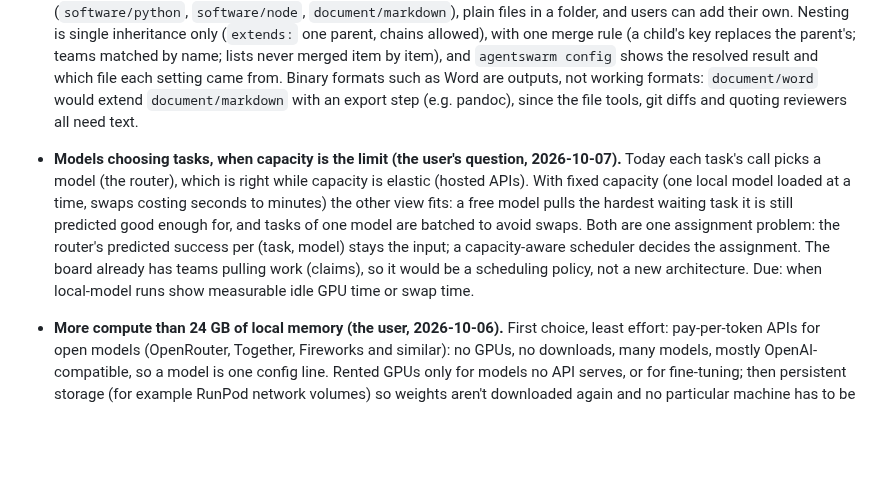
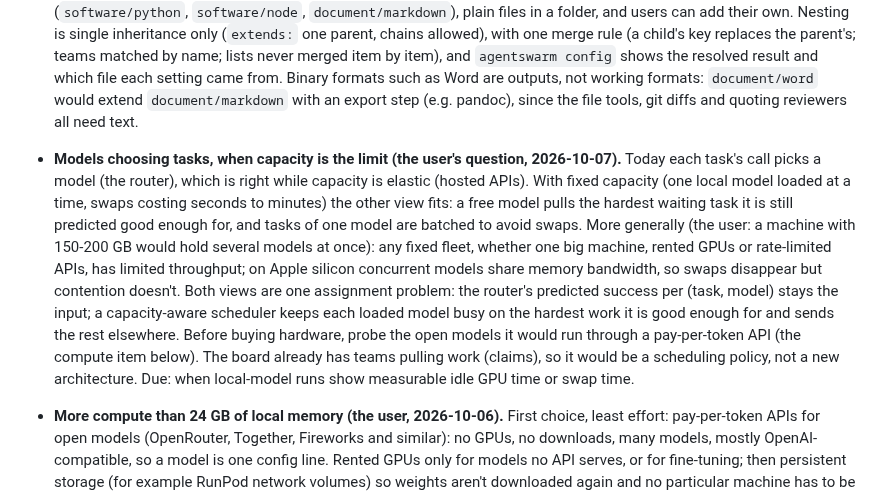
Before and after one commit to andreasatle/agentswarm, a Markdown page: docs/BACKLOG.md, the part around the change. GitHub-like rendering; blank space fills up the shorter version.

Commit message:
Backlog: task assignment for any fixed fleet; probe open models before buying hardware
Co-Authored-By: Claude Opus 5.5 <noreply@anthropic.com>

```diff
--- a/docs/BACKLOG.md
+++ b/docs/BACKLOG.md
@@ -22,6 +22,6 @@ Done and removed in the 2026-10-04 cleanup (each in its phase's design doc): rel
 - **Prove the active gate's false-promotion rate.** eval-3 (in sample) and eval-4 (held out) give 1/41 false promotions pooled and 0/16 held out. The 95% upper bound gets to 5% only at about 73 known promotions without error (about one per task). Add held-out tasks (or real outcomes) until then. Due: before relying on the active gate unattended.
 - **Phase 10 (planned, paused until Phase 8 answers): robustness for high-level goals.** From docs/RESEARCH.md: several attempts selected by checks, red-flag and resample, checks out of the producer's reach (protected acceptance tests, no weakening of tests), a clarifier for vague goals, verified decompositions, voting on small known steps, judge hygiene, pass^k as the release criterion. Each step is built only if a measurement shows it helps. See docs/design/phase-10-robustness.md. Due: after Phase 8's measurements and Phase 9.
 - **Phase 11 (planned): project types as data.** A project type becomes one YAML file, still one level: levels, checks, gates, judges (questions and what a "no" means, built into Jev specs) and teams. Teams are one of four mechanisms kept in code (producer, probing reviewer, quoting reviewer, planner) plus data (name, instructions, finding kind, evidence). A project names its preset by name or path, so new types need no code, and the fixed list of domains goes. Due: when the user wants a third concrete project type, which then drives and validates the format (decided with the user, 2026-10-04, under the scope rule: generalize from real cases, not imagined ones). Refinements: presets get sub-labels (`software/python`, `software/node`, `document/markdown`), plain files in a folder, and users can add their own. Nesting is single inheritance only (`extends:` one parent, chains allowed), with one merge rule (a child's key replaces the parent's; teams matched by name; lists never merged item by item), and `agentswarm config` shows the resolved result and which file each setting came from. Binary formats such as Word are outputs, not working formats: `document/word` would extend `document/markdown` with an export step (e.g. pandoc), since the file tools, git diffs and quoting reviewers all need text.
-- **Models choosing tasks, when capacity is the limit (the user's question, 2026-10-07).** Today each task's call picks a model (the router), which is right while capacity is elastic (hosted APIs). With fixed capacity (one local model loaded at a time, swaps costing seconds to minutes) the other view fits: a free model pulls the hardest waiting task it is still predicted good enough for, and tasks of one model are batched to avoid swaps. Both are one assignment problem: the router's predicted success per (task, model) stays the input; a capacity-aware scheduler decides the assignment. The board already has teams pulling work (claims), so it would be a scheduling policy, not a new architecture. Due: when local-model runs show measurable idle GPU time or swap time.
+- **Models choosing tasks, when capacity is the limit (the user's question, 2026-10-07).** Today each task's call picks a model (the router), which is right while capacity is elastic (hosted APIs). With fixed capacity (one local model loaded at a time, swaps costing seconds to minutes) the other view fits: a free model pulls the hardest waiting task it is still predicted good enough for, and tasks of one model are batched to avoid swaps. More generally (the user: a machine with 150-200 GB would hold several models at once): any fixed fleet, whether one big machine, rented GPUs or rate-limited APIs, has limited throughput; on Apple silicon concurrent models share memory bandwidth, so swaps disappear but contention doesn't. Both views are one assignment problem: the router's predicted success per (task, model) stays the input; a capacity-aware scheduler keeps each loaded model busy on the hardest work it is good enough for and sends the rest elsewhere. Before buying hardware, probe the open models it would run through a pay-per-token API (the compute item below). The board already has teams pulling work (claims), so it would be a scheduling policy, not a new architecture. Due: when local-model runs show measurable idle GPU time or swap time.
 - **More compute than 24 GB of local memory (the user, 2026-10-06).** First choice, least effort: pay-per-token APIs for open models (OpenRouter, Together, Fireworks and similar): no GPUs, no downloads, many models, mostly OpenAI-compatible, so a model is one config line. Rented GPUs only for models no API serves, or for fine-tuning; then persistent storage (for example RunPod network volumes) so weights aren't downloaded again and no particular machine has to be rented. The user has a vast.ai account, but found re-downloading models and being tied to one machine awkward. Due: when a local model is too slow or too small for an experiment. Check current prices and model lists then.
 - From the audit, deferred past Phase 7: F08 conflict refresh before retry, timeouts on git commands (the rest of F14), fencing for several owners of one project, event schema versioning, indexed board queries, CI.
```
